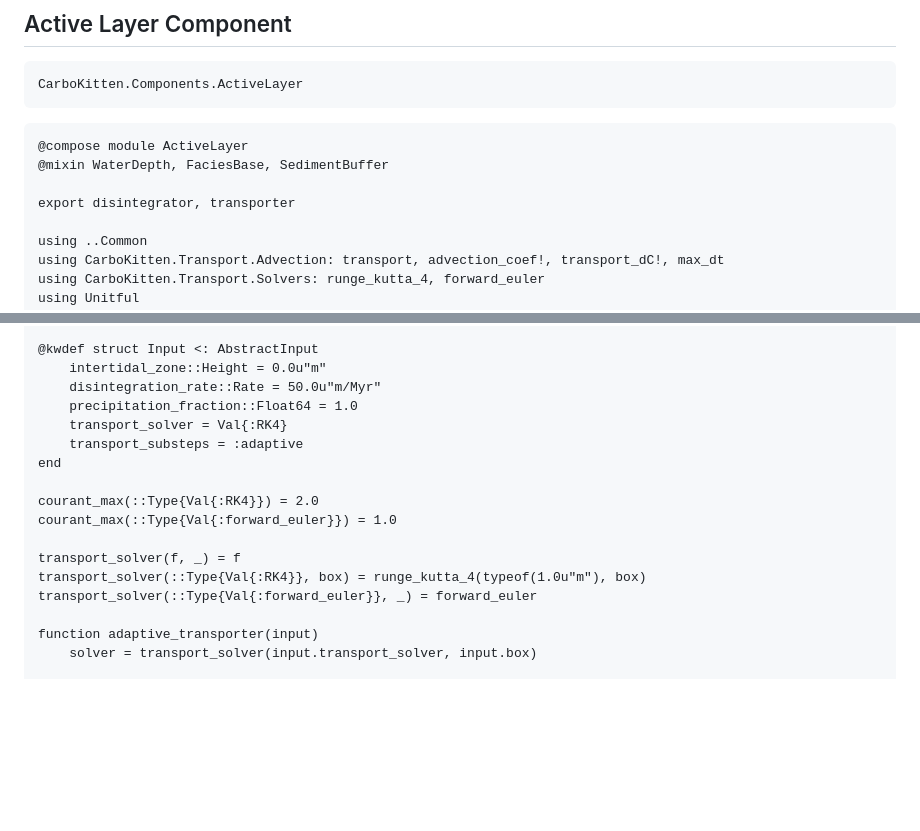
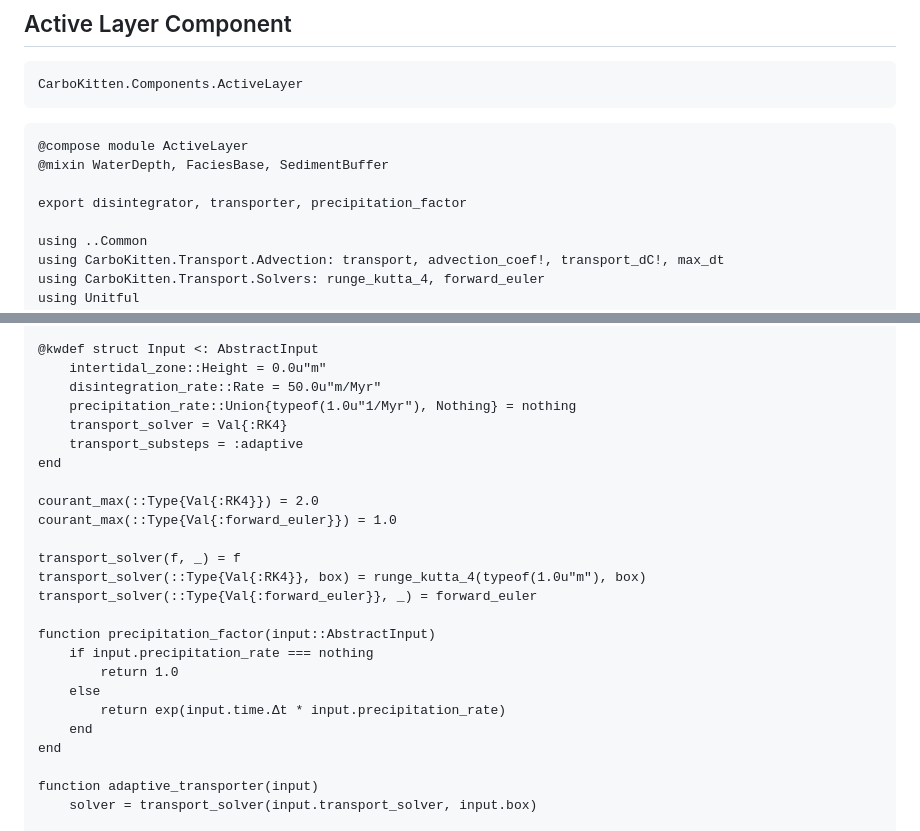
Before and after one commit to MindTheGap-ERC/CarboKitten.jl, a Markdown page: docs/src/active-layer-transport.md, 2 parts joined by grey strips. Rendered like a GitHub page; blank space fills up the shorter version.

Commit message:
entangled sync

```diff
--- a/docs/src/active-layer-transport.md
+++ b/docs/src/active-layer-transport.md
@@ -553,7 +553,7 @@ CarboKitten.Components.ActiveLayer
 @compose module ActiveLayer
 @mixin WaterDepth, FaciesBase, SedimentBuffer
 
-export disintegrator, transporter
+export disintegrator, transporter, precipitation_factor
 
 using ..Common
 using CarboKitten.Transport.Advection: transport, advection_coef!, transport_dC!, max_dt
@@ -573,7 +573,7 @@ end
 @kwdef struct Input <: AbstractInput
     intertidal_zone::Height = 0.0u"m"
     disintegration_rate::Rate = 50.0u"m/Myr"
-    precipitation_fraction::Float64 = 1.0
+    precipitation_rate::Union{typeof(1.0u"1/Myr"), Nothing} = nothing
     transport_solver = Val{:RK4}
     transport_substeps = :adaptive
 end
@@ -584,6 +584,14 @@ courant_max(::Type{Val{:forward_euler}}) = 1.0
 transport_solver(f, _) = f
 transport_solver(::Type{Val{:RK4}}, box) = runge_kutta_4(typeof(1.0u"m"), box)
 transport_solver(::Type{Val{:forward_euler}}, _) = forward_euler
+
+function precipitation_factor(input::AbstractInput)
+    if input.precipitation_rate === nothing
+        return 1.0
+    else
+        return exp(input.time.Δt * input.precipitation_rate)
+    end
+end
 
 function adaptive_transporter(input)
     solver = transport_solver(input.transport_solver, input.box)
```
Also changed, not shown: docs/src/model-alcap.md (+1 -1 lines), 1 other file.
